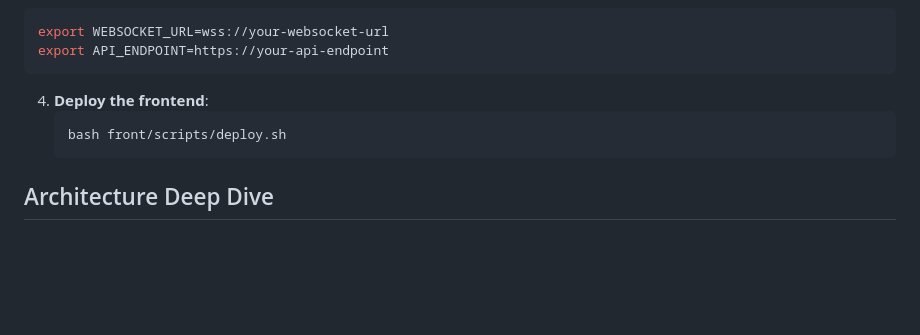
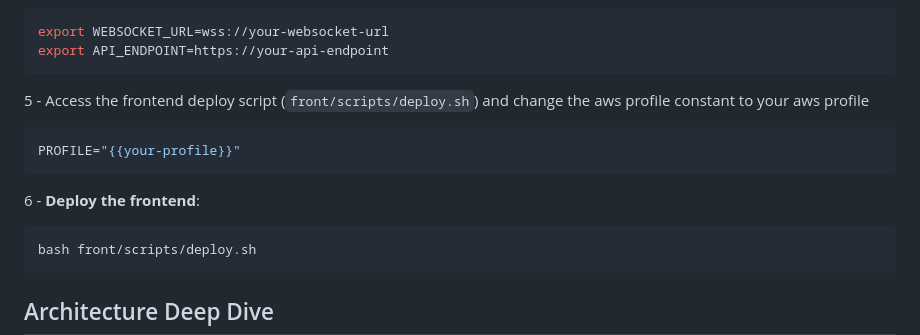
Before and after one commit to gutkedu/aws-apigw-real-time-chat, a Markdown page: README.md, the part around the change. Rendered like a GitHub page; blank space fills up the shorter version.

Commit message:
docs: update frontend deployment instructions to specify AWS profile configuration

````diff
--- a/README.md
+++ b/README.md
@@ -107,7 +107,12 @@ real-time-chat-demo/
    export API_ENDPOINT=https://your-api-endpoint
    ```
 
-4. **Deploy the frontend**:
+5 - Access the frontend deploy script (`front/scripts/deploy.sh`) and change the aws profile constant to your aws profile
+   ```bash
+   PROFILE="{{your-profile}}"
+   ```
+
+6 - **Deploy the frontend**:
    ```bash
    bash front/scripts/deploy.sh
    ```
````
